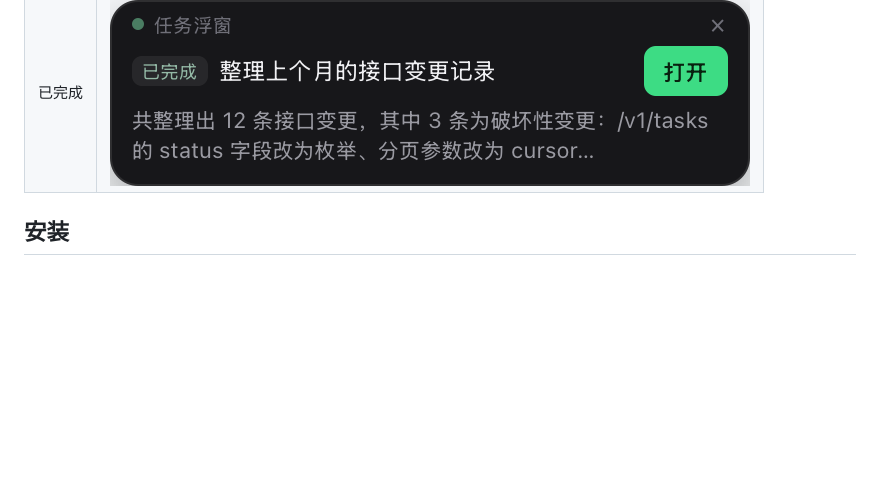
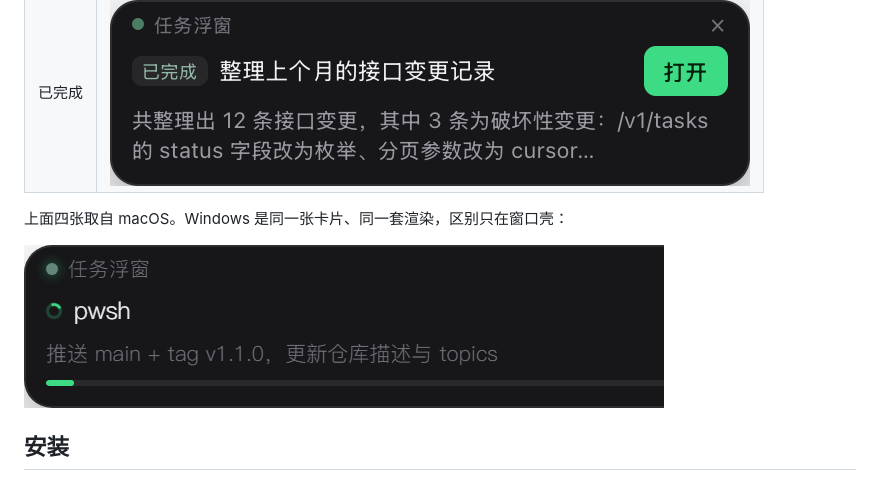
Before and after one commit to FlowRiver1/dsh-float-panel, a Markdown page: README.md, the part around the change. Rendered like a GitHub page; pictures changed too: docs/windows-running.png (added); blank space fills up the shorter version.

```diff
--- a/README.md
+++ b/README.md
@@ -25,6 +25,10 @@ DSH 发起任务后，你切到任何软件都能看到一个系统级置顶小
 | 待审批 | ![待审批](docs/approval.png) |
 | 待回答 | ![待回答](docs/question.png) |
 | 已完成 | ![已完成](docs/done.png) |
+
+上面四张取自 macOS。Windows 是同一张卡片、同一套渲染，区别只在窗口壳：
+
+![Windows 上的任务浮窗](docs/windows-running.png)
 
 ## 安装
 
```
Also changed, not shown: README.en.md (+4 -0 lines), assets/icon-256.png (added), 2 other files.
